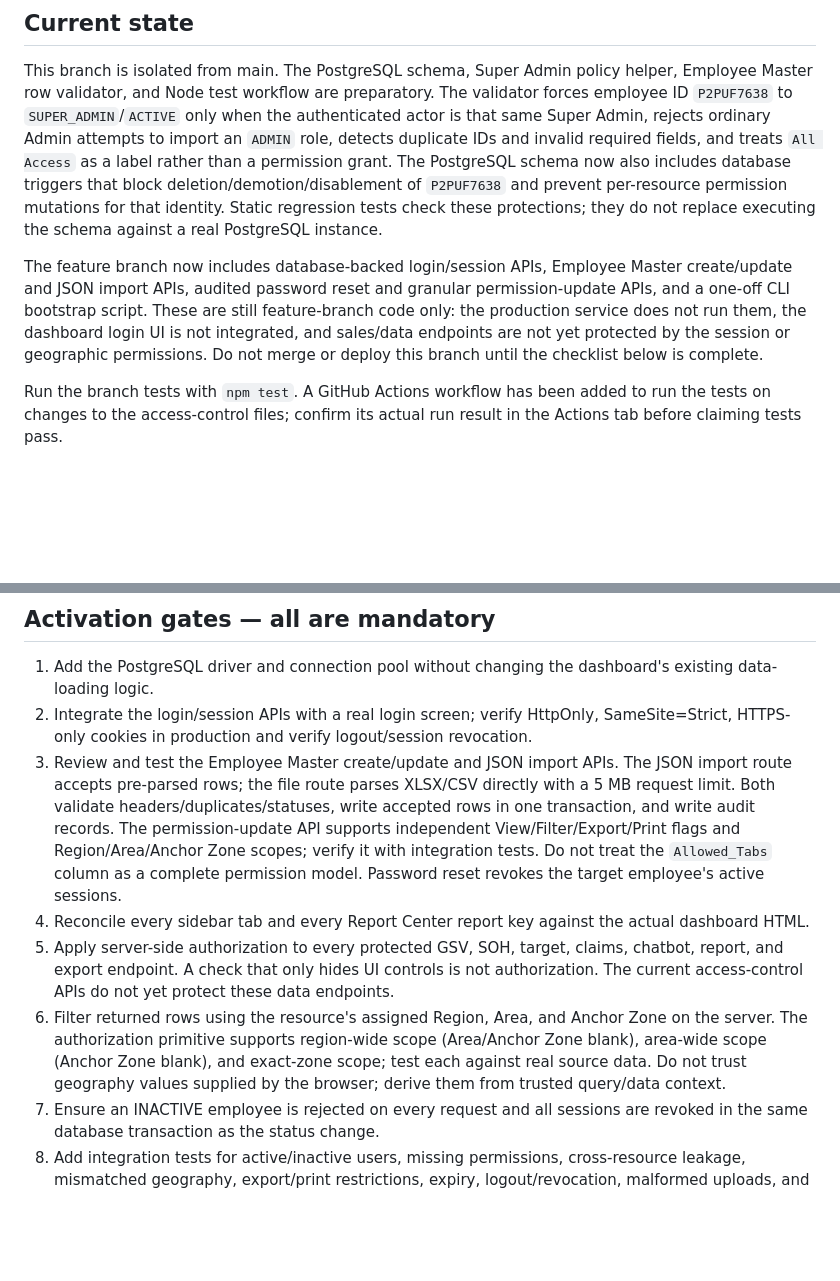
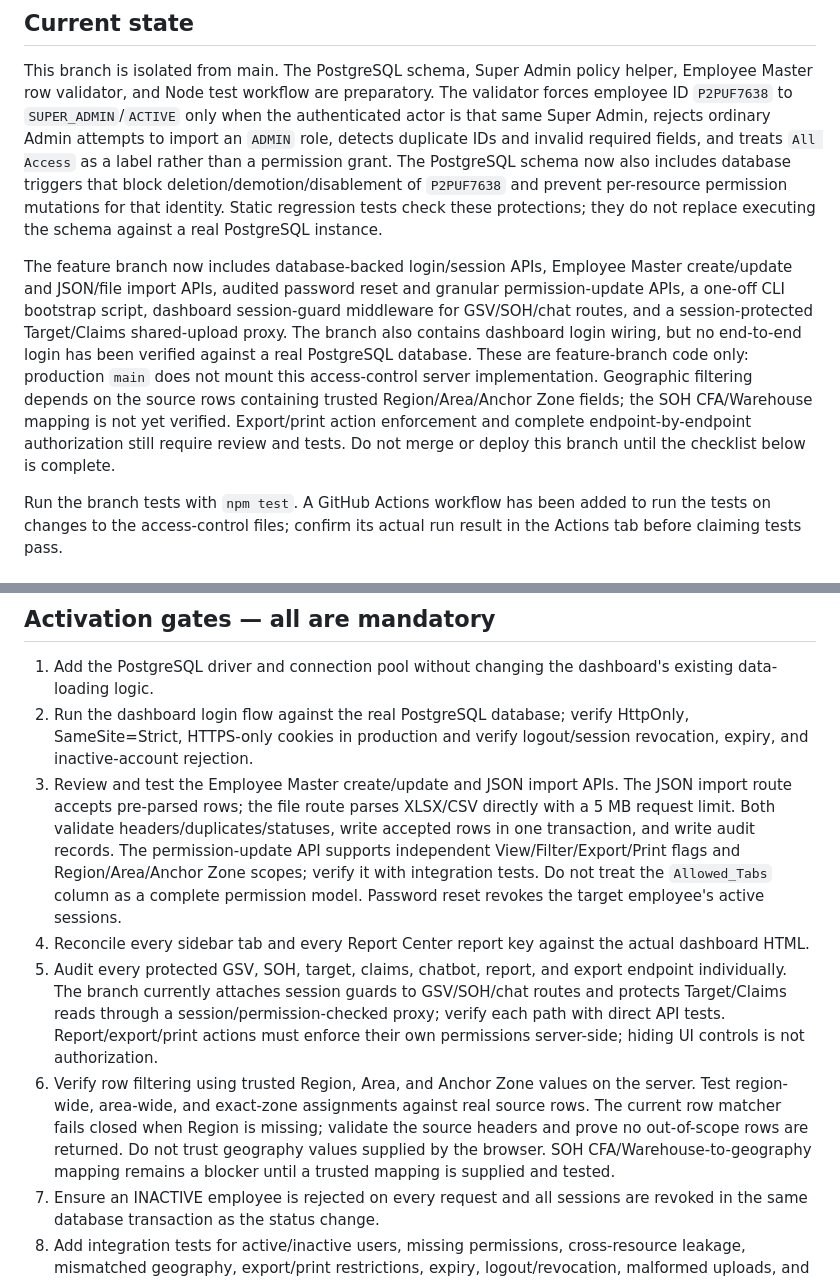
Before and after one commit to manoop2054/UNIBIC-Kerala-Sales-Dashboard, a Markdown page: employee-access-control/POSTGRES-INTEGRATION-RUNBOOK.md, 2 parts joined by grey strips. GitHub-like rendering; blank space fills up the shorter version.

Commit message:
Correct access-control runbook to match branch implementation

```diff
--- a/employee-access-control/POSTGRES-INTEGRATION-RUNBOOK.md
+++ b/employee-access-control/POSTGRES-INTEGRATION-RUNBOOK.md
@@ -3,7 +3,7 @@
 ## Current state
 This branch is isolated from main. The PostgreSQL schema, Super Admin policy helper, Employee Master row validator, and Node test workflow are preparatory. The validator forces employee ID `P2PUF7638` to `SUPER_ADMIN`/`ACTIVE` only when the authenticated actor is that same Super Admin, rejects ordinary Admin attempts to import an `ADMIN` role, detects duplicate IDs and invalid required fields, and treats `All Access` as a label rather than a permission grant. The PostgreSQL schema now also includes database triggers that block deletion/demotion/disablement of `P2PUF7638` and prevent per-resource permission mutations for that identity. Static regression tests check these protections; they do not replace executing the schema against a real PostgreSQL instance.
 
-The feature branch now includes database-backed login/session APIs, Employee Master create/update and JSON import APIs, audited password reset and granular permission-update APIs, and a one-off CLI bootstrap script. These are still feature-branch code only: the production service does not run them, the dashboard login UI is not integrated, and sales/data endpoints are not yet protected by the session or geographic permissions. Do not merge or deploy this branch until the checklist below is complete.
+The feature branch now includes database-backed login/session APIs, Employee Master create/update and JSON/file import APIs, audited password reset and granular permission-update APIs, a one-off CLI bootstrap script, dashboard session-guard middleware for GSV/SOH/chat routes, and a session-protected Target/Claims shared-upload proxy. The branch also contains dashboard login wiring, but no end-to-end login has been verified against a real PostgreSQL database. These are feature-branch code only: production `main` does not mount this access-control server implementation. Geographic filtering depends on the source rows containing trusted Region/Area/Anchor Zone fields; the SOH CFA/Warehouse mapping is not yet verified. Export/print action enforcement and complete endpoint-by-endpoint authorization still require review and tests. Do not merge or deploy this branch until the checklist below is complete.
 
 Run the branch tests with `npm test`. A GitHub Actions workflow has been added to run the tests on changes to the access-control files; confirm its actual run result in the Actions tab before claiming tests pass.
 
@@ -31,11 +31,11 @@ The bootstrap is a CLI command, not an HTTP endpoint. It only inserts `P2PUF7638
 
 ## Activation gates — all are mandatory
 1. Add the PostgreSQL driver and connection pool without changing the dashboard's existing data-loading logic.
-2. Integrate the login/session APIs with a real login screen; verify HttpOnly, SameSite=Strict, HTTPS-only cookies in production and verify logout/session revocation.
+2. Run the dashboard login flow against the real PostgreSQL database; verify HttpOnly, SameSite=Strict, HTTPS-only cookies in production and verify logout/session revocation, expiry, and inactive-account rejection.
 3. Review and test the Employee Master create/update and JSON import APIs. The JSON import route accepts pre-parsed rows; the file route parses XLSX/CSV directly with a 5 MB request limit. Both validate headers/duplicates/statuses, write accepted rows in one transaction, and write audit records. The permission-update API supports independent View/Filter/Export/Print flags and Region/Area/Anchor Zone scopes; verify it with integration tests. Do not treat the `Allowed_Tabs` column as a complete permission model. Password reset revokes the target employee's active sessions.
 4. Reconcile every sidebar tab and every Report Center report key against the actual dashboard HTML.
-5. Apply server-side authorization to every protected GSV, SOH, target, claims, chatbot, report, and export endpoint. A check that only hides UI controls is not authorization. The current access-control APIs do not yet protect these data endpoints.
-6. Filter returned rows using the resource's assigned Region, Area, and Anchor Zone on the server. The authorization primitive supports region-wide scope (Area/Anchor Zone blank), area-wide scope (Anchor Zone blank), and exact-zone scope; test each against real source data. Do not trust geography values supplied by the browser; derive them from trusted query/data context.
+5. Audit every protected GSV, SOH, target, claims, chatbot, report, and export endpoint individually. The branch currently attaches session guards to GSV/SOH/chat routes and protects Target/Claims reads through a session/permission-checked proxy; verify each path with direct API tests. Report/export/print actions must enforce their own permissions server-side; hiding UI controls is not authorization.
+6. Verify row filtering using trusted Region, Area, and Anchor Zone values on the server. Test region-wide, area-wide, and exact-zone assignments against real source rows. The current row matcher fails closed when Region is missing; validate the source headers and prove no out-of-scope rows are returned. Do not trust geography values supplied by the browser. SOH CFA/Warehouse-to-geography mapping remains a blocker until a trusted mapping is supplied and tested.
 7. Ensure an INACTIVE employee is rejected on every request and all sessions are revoked in the same database transaction as the status change.
 8. Add integration tests for active/inactive users, missing permissions, cross-resource leakage, mismatched geography, export/print restrictions, expiry, logout/revocation, malformed uploads, and direct API requests.
 9. Take and verify fresh timestamped backups of production server.js and UNIBIC_Kerala_Sales_Command_Center_FINAL_PATCHED.html.
```
